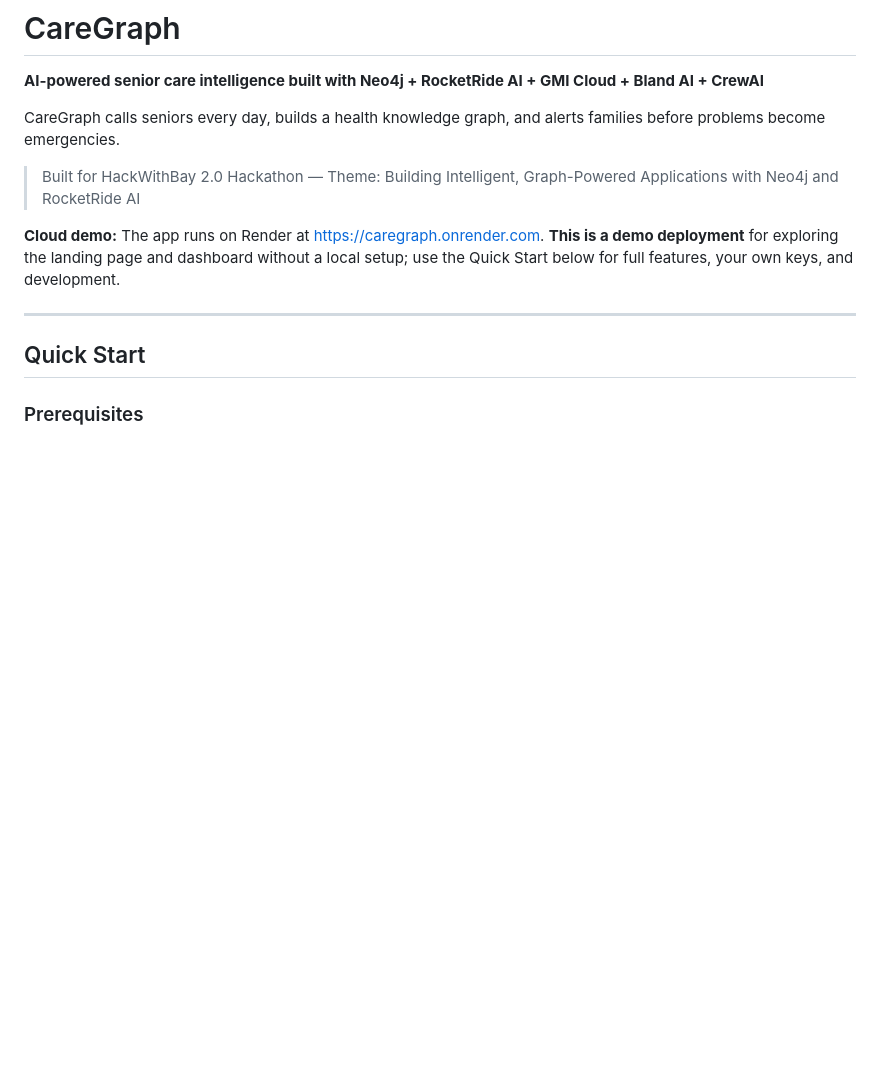
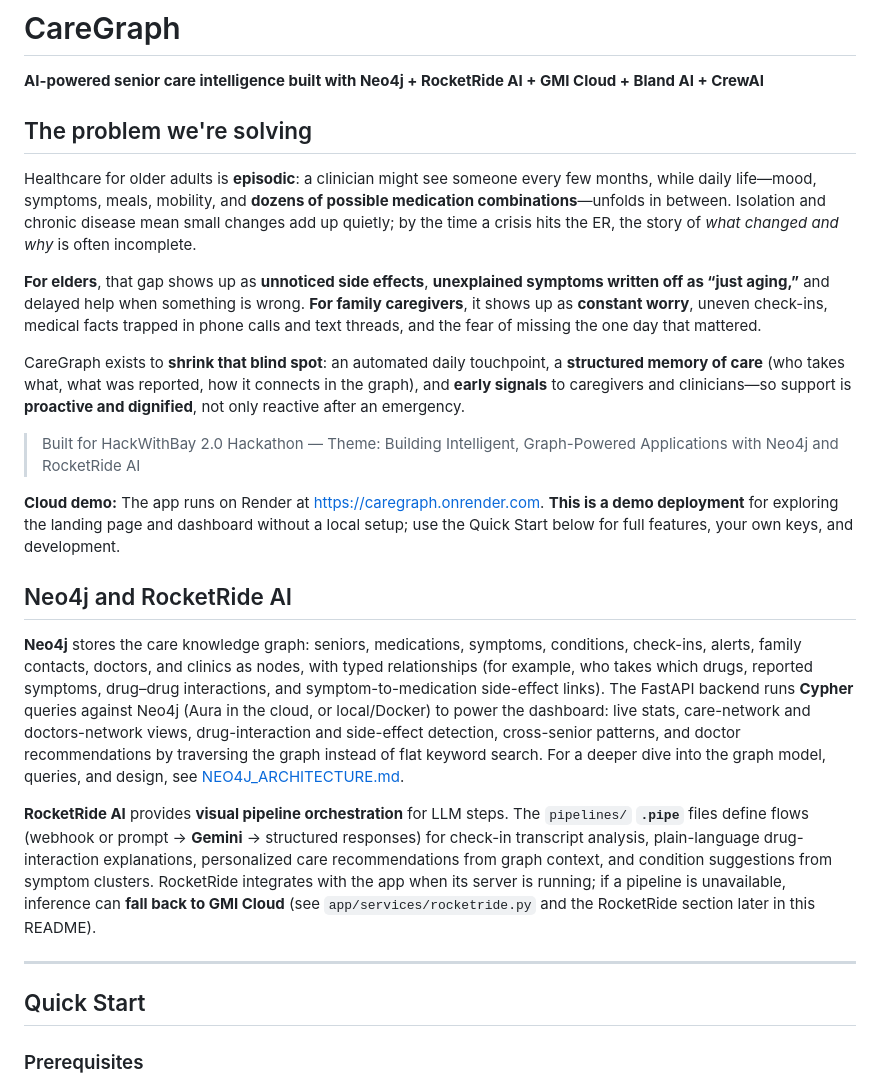
Before and after one commit to SankarSubbayya/CareGraph, a Markdown page: README.md, the part around the change. GitHub-like rendering; blank space fills up the shorter version.

```diff
--- a/README.md
+++ b/README.md
@@ -2,11 +2,23 @@
 
 **AI-powered senior care intelligence built with Neo4j + RocketRide AI + GMI Cloud + Bland AI + CrewAI**
 
-CareGraph calls seniors every day, builds a health knowledge graph, and alerts families before problems become emergencies.
+## The problem we're solving
+
+Healthcare for older adults is **episodic**: a clinician might see someone every few months, while daily life—mood, symptoms, meals, mobility, and **dozens of possible medication combinations**—unfolds in between. Isolation and chronic disease mean small changes add up quietly; by the time a crisis hits the ER, the story of *what changed and why* is often incomplete.
+
+**For elders**, that gap shows up as **unnoticed side effects**, **unexplained symptoms written off as “just aging,”** and delayed help when something is wrong. **For family caregivers**, it shows up as **constant worry**, uneven check-ins, medical facts trapped in phone calls and text threads, and the fear of missing the one day that mattered.
+
+CareGraph exists to **shrink that blind spot**: an automated daily touchpoint, a **structured memory of care** (who takes what, what was reported, how it connects in the graph), and **early signals** to caregivers and clinicians—so support is **proactive and dignified**, not only reactive after an emergency.
 
 > Built for HackWithBay 2.0 Hackathon — Theme: Building Intelligent, Graph-Powered Applications with Neo4j and RocketRide AI
 
 **Cloud demo:** The app runs on Render at [https://caregraph.onrender.com](https://caregraph.onrender.com). **This is a demo deployment** for exploring the landing page and dashboard without a local setup; use the Quick Start below for full features, your own keys, and development.
+
+## Neo4j and RocketRide AI
+
+**Neo4j** stores the care knowledge graph: seniors, medications, symptoms, conditions, check-ins, alerts, family contacts, doctors, and clinics as nodes, with typed relationships (for example, who takes which drugs, reported symptoms, drug–drug interactions, and symptom-to-medication side-effect links). The FastAPI backend runs **Cypher** queries against Neo4j (Aura in the cloud, or local/Docker) to power the dashboard: live stats, care-network and doctors-network views, drug-interaction and side-effect detection, cross-senior patterns, and doctor recommendations by traversing the graph instead of flat keyword search. For a deeper dive into the graph model, queries, and design, see [NEO4J_ARCHITECTURE.md](NEO4J_ARCHITECTURE.md).
+
+**RocketRide AI** provides **visual pipeline orchestration** for LLM steps. The `pipelines/` **`.pipe`** files define flows (webhook or prompt → **Gemini** → structured responses) for check-in transcript analysis, plain-language drug-interaction explanations, personalized care recommendations from graph context, and condition suggestions from symptom clusters. RocketRide integrates with the app when its server is running; if a pipeline is unavailable, inference can **fall back to GMI Cloud** (see `app/services/rocketride.py` and the RocketRide section later in this README).
 
 ---
 
```
